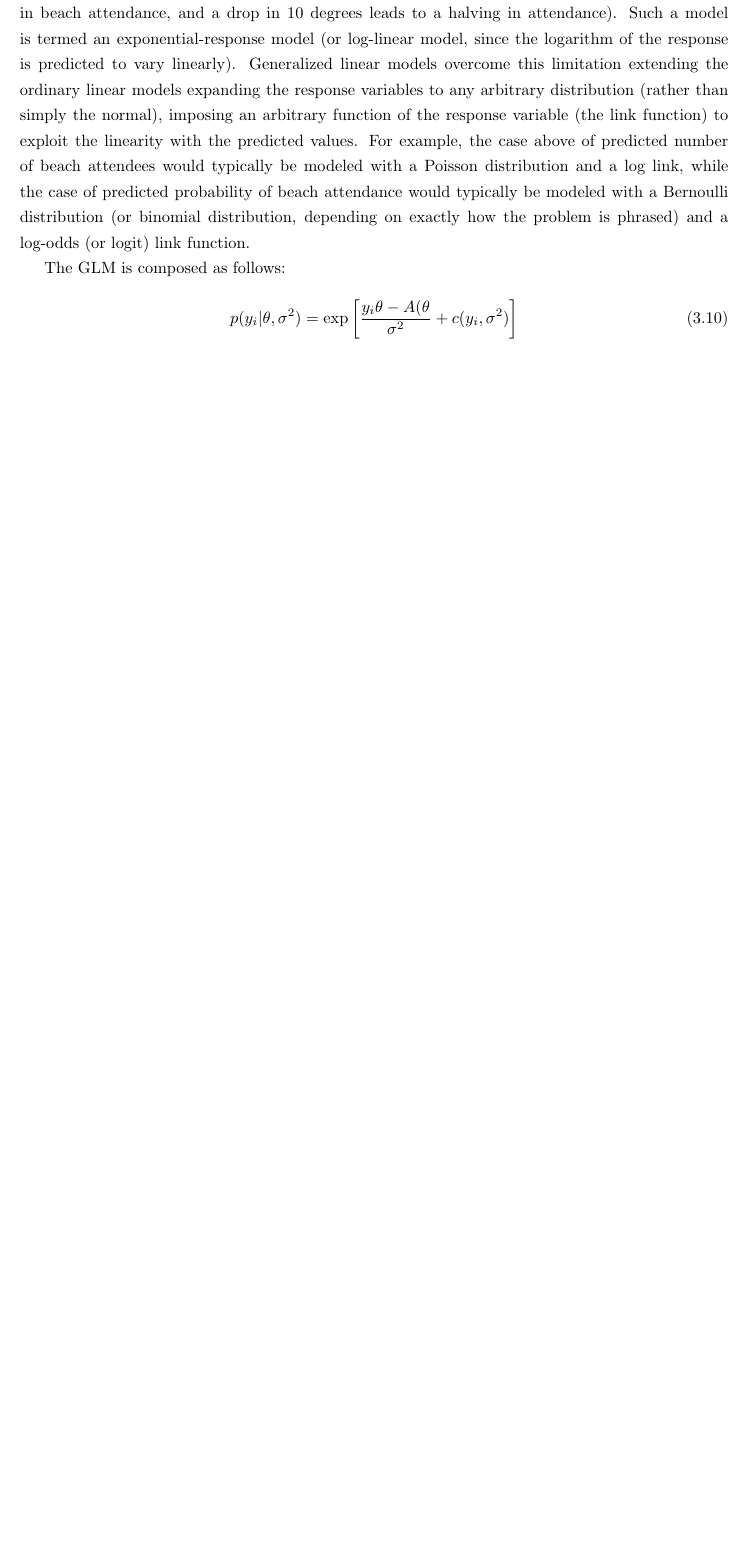
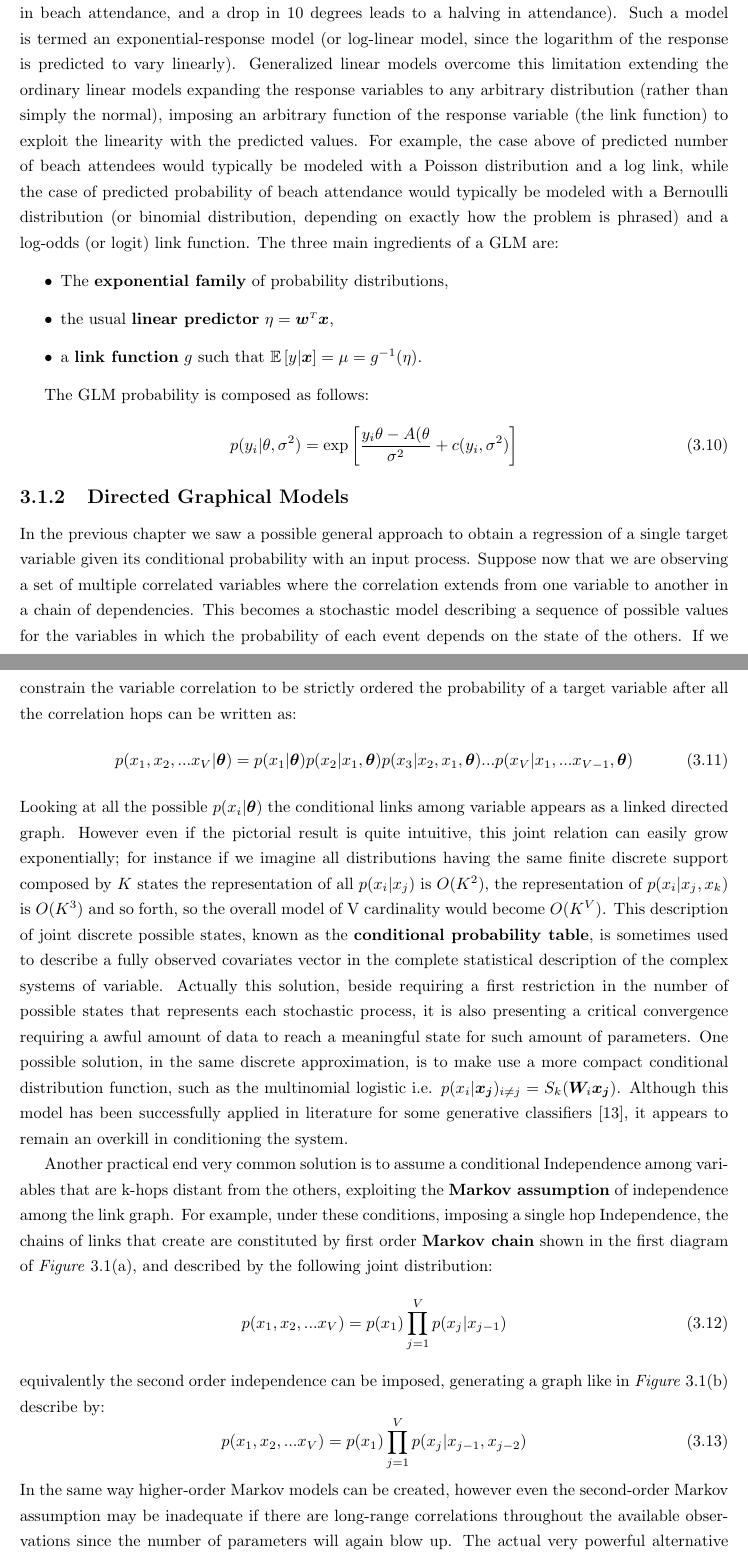
Before and after one commit to AndreaRigoni/PhD-thesis, a LaTeX thesis (main.tex, which reads 3_machine_learning.tex): part of page 21 of 32 before the commit and two parts of pages 21 and 22 of 34 after it, the two joined at a grey line, cut so that both start at the same text, the shorter picture padded with empty space. Compiled offline with pdfLaTeX.

Commit message:
updates from sharelatex

```diff
--- a/3_machine_learning.tex
+++ b/3_machine_learning.tex
@@ -102,12 +102,46 @@ As an example, a prediction model might predict that 10 degree temperature decre
 Generalized linear models overcome this limitation extending the ordinary linear models expanding the response variables to any arbitrary distribution (rather than simply the normal), imposing an arbitrary function of the response variable (the link function) to exploit the linearity with the predicted values.
 % RR
 For example, the case above of predicted number of beach attendees would typically be modeled with a Poisson distribution and a log link, while the case of predicted probability of beach attendance would typically be modeled with a Bernoulli distribution (or binomial distribution, depending on exactly how the problem is phrased) and a log-odds (or logit) link function.
+%%GLM
+The three main ingredients of a GLM are:
+\begin{itemize}
+    \item The \textbf{exponential family} of probability distributions,
+    \item the usual \textbf{linear predictor} $\eta = \transpose{\bm{w}}\bm{x}$,
+    \item a \textbf{link function} $g$ such that $\expectation{y|\bm{x}} = \mu = g^{-1}(\eta)$.
+\end{itemize}
 
-
-
-The GLM is composed as follows:
+The GLM probability is composed as follows:
 \begin{equation}
     p(y_i| \theta, \sigma^2) =
     \exp{\left[ \frac{y_i\theta - A(\theta}{\sigma^2} + c(y_i,\sigma^2) \right] }
 \end{equation}
 
+%% GLM
+
+%% GAUSSIAN MODEL EXAMPLE
+
+%% CLOSED FORM FOR GAUSSIAN MODEL
+
+
+%% FINIRE
+
+\subsection{Directed Graphical Models}
+In the previous chapter we saw a possible general approach to obtain a regression of a single target variable given its conditional probability with an input process. Suppose now that we are observing a set of multiple correlated variables where the correlation extends from one variable to another in a chain of dependencies. This becomes a stochastic model describing a sequence of possible values for the variables in which the probability of each event depends on the state of the others.
+If we constrain the variable correlation to be strictly ordered the probability of a target variable after all the correlation hops can be written as:
+\begin{equation}
+    p(x_1, x_2, ... x_V | \bm{\theta}) = p(x_1|\bm{\theta})p(x_2|x_1,\bm{\theta})p(x_3|x_2,x_1,\bm{\theta}) ... p(x_V|x_1, ... x_{V-1},\bm{\theta})
+\end{equation}
+Looking at all the possible $p(x_i|\bm{\theta})$ the conditional links among variable appears as a linked directed graph.
+However even if the pictorial result is quite intuitive, this joint relation can easily grow exponentially; for instance if we imagine all distributions having the same finite discrete support composed by $K$ states the representation of all $p(x_i|x_j)$ is $O(K^2)$, the representation of $p(x_i|x_j,x_k)$ is $O(K^3)$ and so forth, so the overall model of V cardinality would become $O(K^V)$. This description of joint discrete possible states, known as the \textbf{conditional probability table}, is sometimes used to describe a fully observed covariates vector in the complete statistical description of the complex systems of variable. Actually this solution, beside requiring a first restriction in the number of possible states that represents each stochastic process, it is also presenting a critical convergence requiring a awful amount of data to reach a meaningful state for such amount of parameters.
+One possible solution, in the same discrete approximation, is to make use a more compact conditional distribution function, such as the multinomial logistic i.e. $p(x_i | \bm{x_j})_{i \neq j} = S_k(\bm{W}_i \bm{x_{j}}$). Although this model has been successfully applied in literature for some generative classifiers~\cite{Bengio:1999:MHD:3009657.3009714}, it appears to remain an overkill in conditioning the system.
+
+Another practical end very common solution is to assume a conditional Independence among variables that are k-hops distant from the others, exploiting the \textbf{Markov assumption} of independence among the link graph.
+For example, under these conditions, imposing a single hop Independence, the chains of links that create are constituted by first order \textbf{Markov chain} shown in the first diagram of \Figure{\ref{fig:simple_markov_chains_a}}, and described by the following joint distribution:
+\begin{equation}
+    p(x_1, x_2, ... x_V) = p(x_1) \prod_{j=1}^V p(x_j|x_{j-1})
+\end{equation}
+equivalently the second order independence can be imposed, generating a graph like in \Figure{\ref{fig:simple_markov_chains_b}} describe by:
+\begin{equation}
+    p(x_1, x_2, ... x_V) = p(x_1) \prod_{j=1}^V p(x_j|x_{j-1},x_{j-2})
+\end{equation}
+In the same way higher-order Markov models can be created, however even the second-order Markov assumption may be inadequate if there are long-range correlations throughout the available observations since the number of parameters will again blow up. The actual very powerful alternative approach is to assume that there is an underlying hidden process, that can be modeled by a first-order Markov chain, but for which available measures is a noisy observation of this process. The result is known as \acl{HMM}, shown in \Figure{\ref{fig:hidden_markov}}.
--- a/main.tex
+++ b/main.tex
@@ -41,10 +41,13 @@
 
 %% SUBSTITUTIONS %%
 \newcommand{\RFXmod}{RFX-mod}
+\newcommand{\Figure}[1]{\textit{Figure}~#1}
 
 %% MATH %%
 \newcommand{\transpose}[1]{\ensuremath{#1^{\scriptscriptstyle T}}}
 \DeclareMathOperator{\E}{\mathbb{E}}
+\newcommand{\expectation}[1]{\ensuremath{\mathbb{E} \left[ #1 \right]}}
+
 
 
 \begin{document}
```
Also changed, not shown: acronyms.tex (+2 -0 lines), bib/ML.bib (+17 -0 lines), img/3_ML/DGM_o1_NaiveBayes.png (added), img/3_ML/DGM_o1_hmm.png (added), img/3_ML/DGM_o1_markov.png (added), img/3_ML/DGM_o2_markov.png (added), img/3_ML/naive_bayes_1.pdf (added), 3_machine_learning.tex (26 more changed lines).
